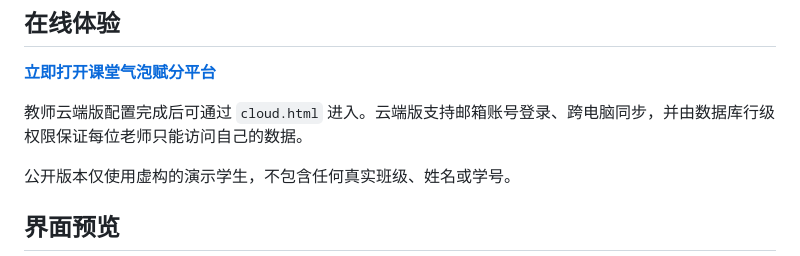
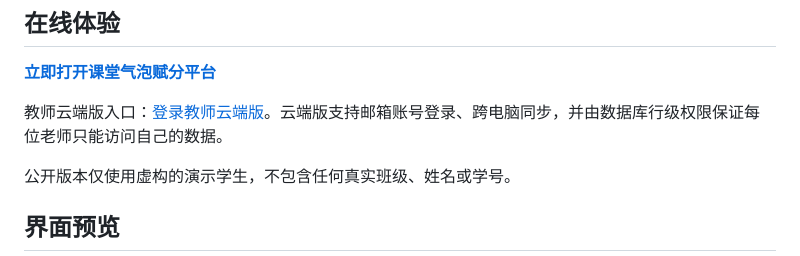
Before and after one commit to zcq19991029/classroom-bubble-score, a Markdown page: README.md, the part around the change. Rendered like a GitHub page.

Commit message:
Document teacher cloud login entry

```diff
--- a/README.md
+++ b/README.md
@@ -8,7 +8,7 @@
 
 **[立即打开课堂气泡赋分平台](https://zcq19991029.github.io/classroom-bubble-score/)**
 
-教师云端版配置完成后可通过 `cloud.html` 进入。云端版支持邮箱账号登录、跨电脑同步，并由数据库行级权限保证每位老师只能访问自己的数据。
+教师云端版入口：[登录教师云端版](https://zcq19991029.github.io/classroom-bubble-score/cloud.html)。云端版支持邮箱账号登录、跨电脑同步，并由数据库行级权限保证每位老师只能访问自己的数据。
 
 公开版本仅使用虚构的演示学生，不包含任何真实班级、姓名或学号。
 
```
